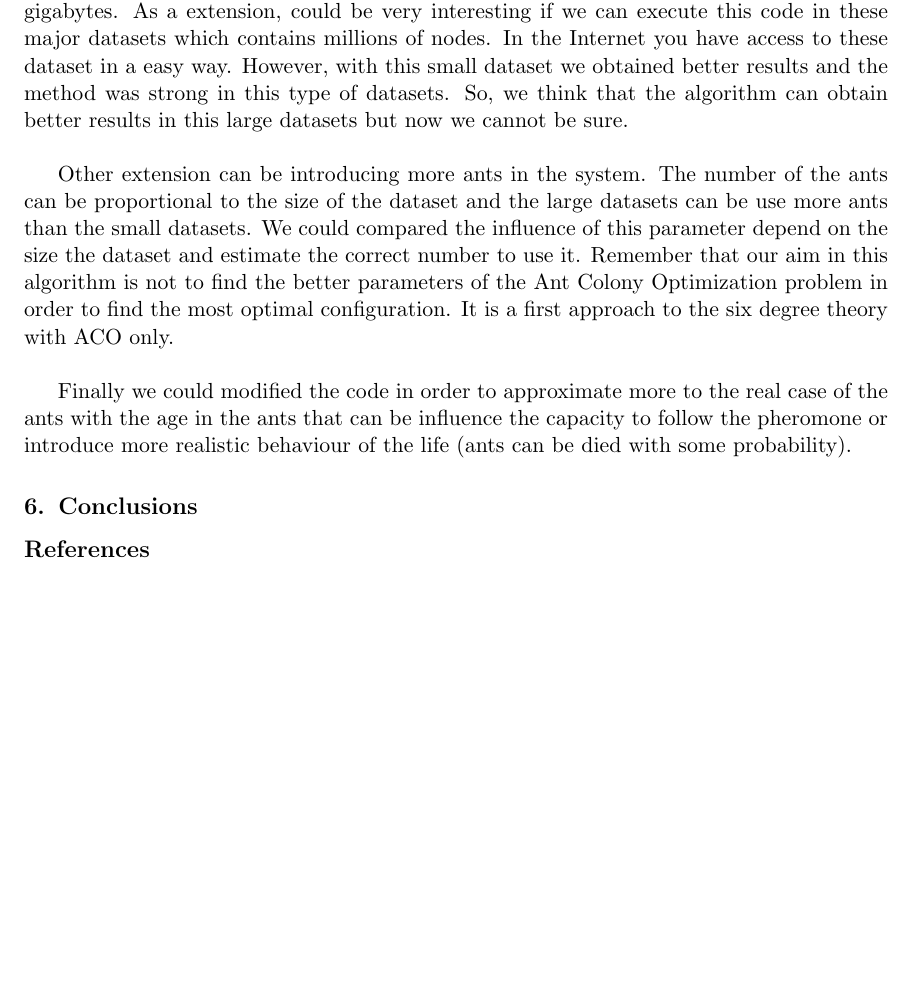
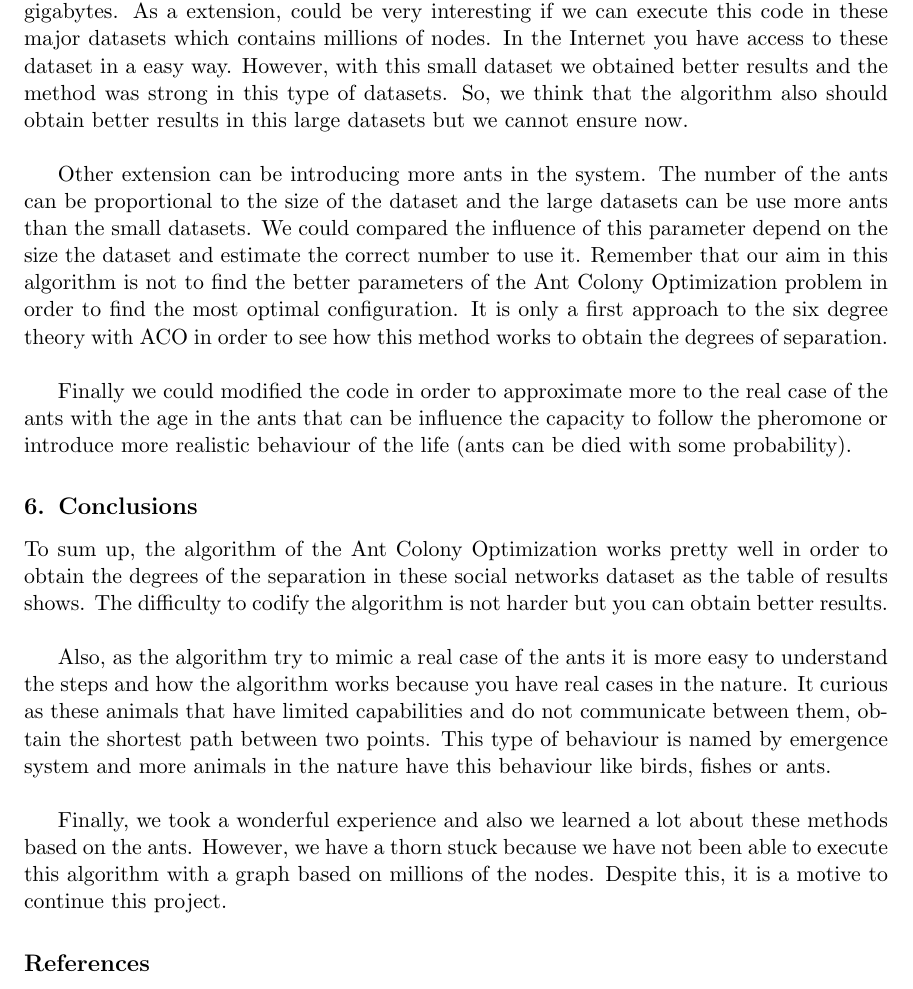
Before and after one commit to alex-pardo/6degrees, a LaTeX thesis (doc/CI-report.tex): part of page 4 of 5, cut so that both start at the same text, the shorter picture padded with empty space. The pictures show the PDF file doc/CI-report.pdf that the author committed with the source; the source files are stored in an older character set and shown here as Unicode.

Commit message:
Conclusions

```diff
--- a/doc/CI-report.tex
+++ b/doc/CI-report.tex
@@ -159,13 +159,18 @@ BlogCatalog & ~ & ~ \\ \hline
 Dataset BlogCatalog from \citep{ZafaraniLiu}
 \section{Extensions, strengths and weaknesses}
 
-The need to choose a relative small dataset is a weakness of the our experiment and the our work. The method has high computational cost and the files of the big dataset are very heavy. We try to execute the algorithm in big datasets with standard personal computer but the algorithm should need very days of computation or better machines. The big problem does not reside in the code if not in the large dataset that the size is around the gigabytes. As a extension, could be very interesting if we can execute this code in these major datasets which contains millions of nodes. In the Internet you have access to these dataset in a easy way. However, with this small dataset we obtained better results and the method was strong in this type of datasets. So, we think that the algorithm can obtain better results in this large datasets but now we cannot be sure.
+The need to choose a relative small dataset is a weakness of the our experiment and the our work. The method has high computational cost and the files of the big dataset are very heavy. We try to execute the algorithm in big datasets with standard personal computer but the algorithm should need very days of computation or better machines. The big problem does not reside in the code if not in the large dataset that the size is around the gigabytes. As a extension, could be very interesting if we can execute this code in these major datasets which contains millions of nodes. In the Internet you have access to these dataset in a easy way. However, with this small dataset we obtained better results and the method was strong in this type of datasets. So, we think that the algorithm also should obtain better results in this large datasets but we cannot ensure now.
 \\\par
 Other extension can be introducing more ants in the system. The number of the ants can be proportional to the size of the dataset and the large datasets can be use more ants than the small datasets. We could compared the influence of this parameter depend on the size the dataset and estimate the correct number to use it. Remember that our aim in this algorithm is not to find the better parameters of the Ant Colony Optimization problem in order to find the most optimal configuration. It is only a first approach to the six degree theory with ACO in order to see how this method works to obtain the degrees of separation.
 \\\par
 Finally we could modified the code in order to approximate more to the real case of the ants with the age in the ants that can be influence the capacity to follow the pheromone or introduce more realistic behaviour of the life (ants can be died with some probability).
 
 \section{Conclusions}
+To sum up, the algorithm of the Ant Colony Optimization works pretty well in order to obtain the degrees of the separation in these social networks dataset as the table of results shows. The difficulty to codify the algorithm is not harder but you can obtain better results.
+\\\par
+Also, as the algorithm try to mimic a real case of the ants it is more easy to understand the steps and how the algorithm works because you have real cases in the nature. It curious as these animals that have limited capabilities and do not communicate between them, obtain the shortest path between two points. This type of behaviour is named by emergence system and more animals in the nature have this behaviour like birds, fishes or ants.
+\\\par
+Finally, we took a wonderful experience and also we learned a lot about these methods based on the ants. However, we have a thorn stuck because we have not been able to execute this algorithm with a graph based on millions of the nodes. Despite this, it is a motive to continue this project.
 
 \bibliography{bibliography.bib}
 
```
Also changed, not shown: doc/CI-report.pdf, doc/CI-report.tex (2 more changed lines), 4 other files.
